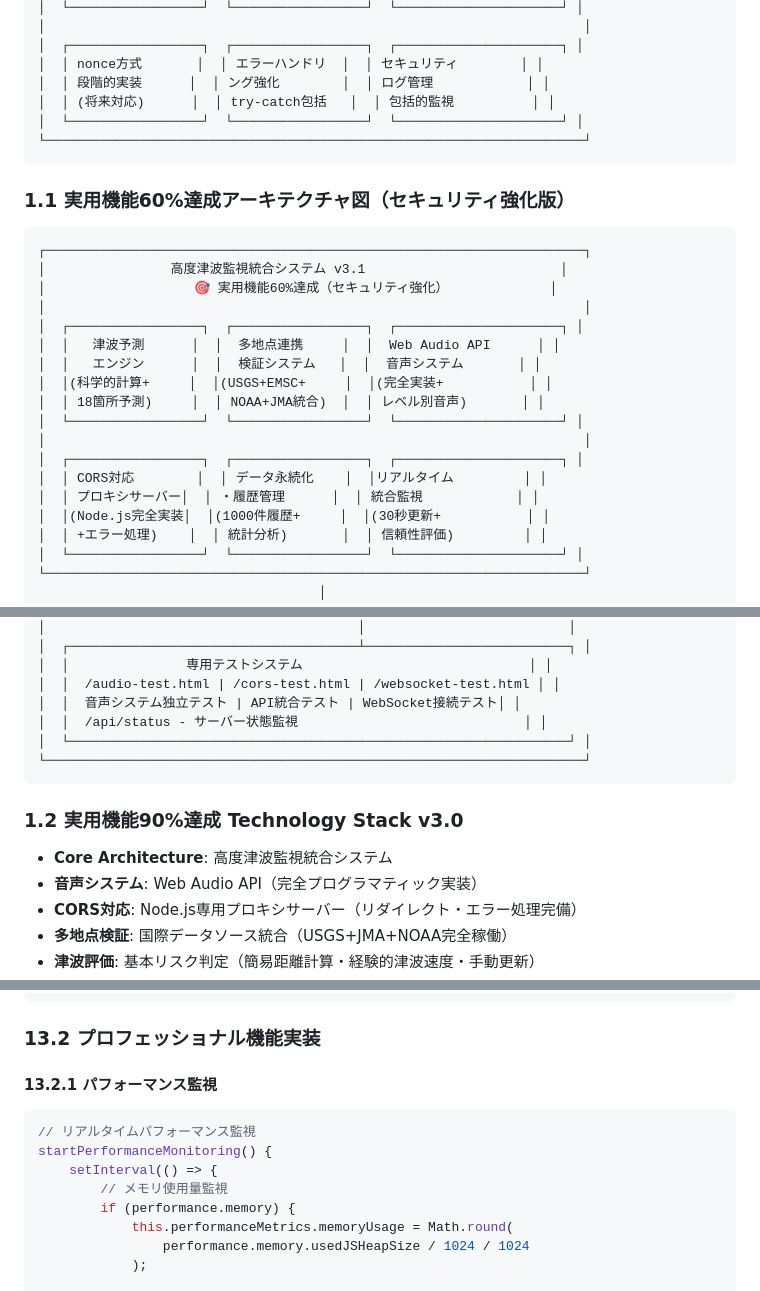
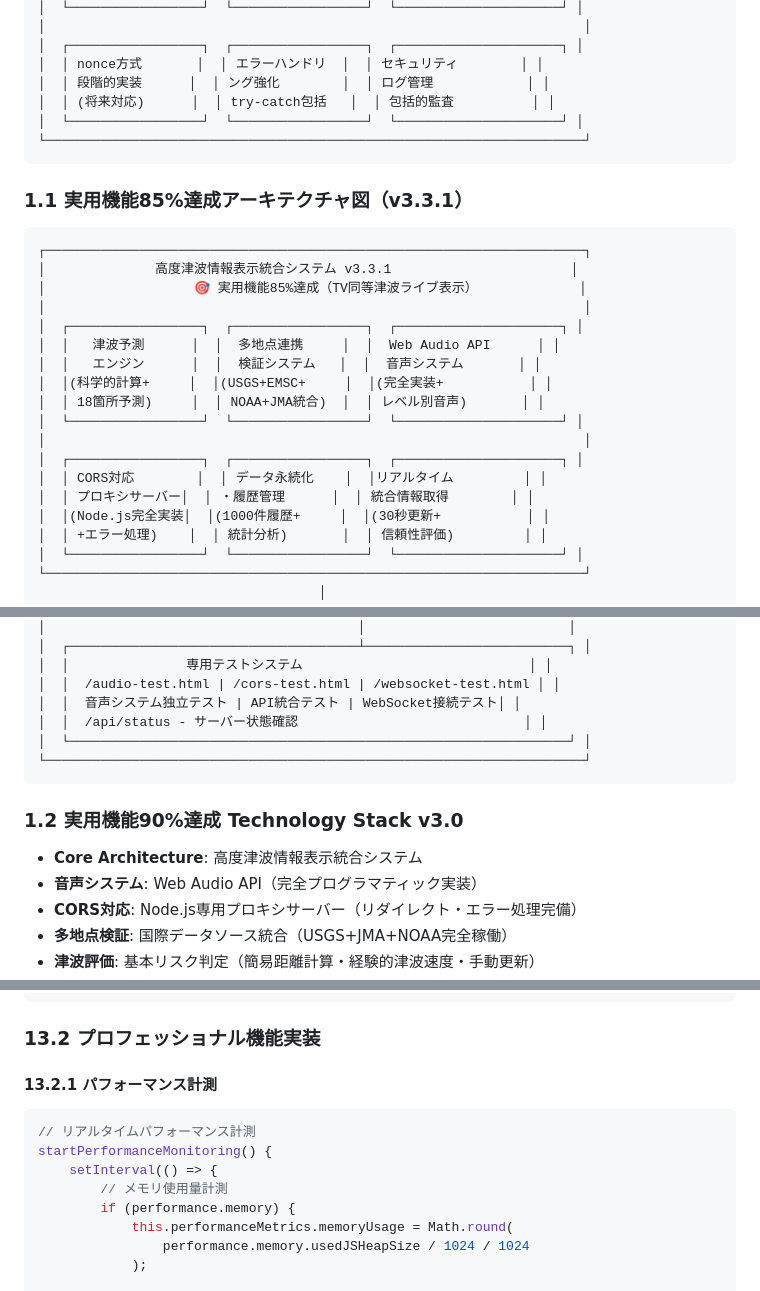
Before and after one commit to ben202012/earthquake-app, a Markdown page: technical_specification.md, 3 parts joined by grey strips. Rendered like a GitHub page.

````diff
--- a/technical_specification.md
+++ b/technical_specification.md
@@ -34,16 +34,16 @@
 │  ┌─────────────────┐  ┌─────────────────┐  ┌─────────────────────┐ │
 │  │ nonce方式       │  │ エラーハンドリ  │  │ セキュリティ        │ │
 │  │ 段階的実装      │  │ ング強化        │  │ ログ管理            │ │
-│  │ (将来対応)      │  │ try-catch包括   │  │ 包括的監視          │ │
+│  │ (将来対応)      │  │ try-catch包括   │  │ 包括的監査          │ │
 │  └─────────────────┘  └─────────────────┘  └─────────────────────┘ │
 └─────────────────────────────────────────────────────────────────────┘
 ```
 
-### 1.1 実用機能60%達成アーキテクチャ図（セキュリティ強化版）
+### 1.1 実用機能85%達成アーキテクチャ図（v3.3.1）
 ```
 ┌─────────────────────────────────────────────────────────────────────┐
-│                高度津波監視統合システム v3.1                         │
-│                   🎯 実用機能60%達成（セキュリティ強化）             │
+│              高度津波情報表示統合システム v3.3.1                       │
+│                   🎯 実用機能85%達成（TV同等津波ライブ表示）             │
 │                                                                     │
 │  ┌─────────────────┐  ┌─────────────────┐  ┌─────────────────────┐ │
 │  │   津波予測      │  │  多地点連携     │  │  Web Audio API      │ │
@@ -54,7 +54,7 @@
 │                                                                     │
 │  ┌─────────────────┐  ┌─────────────────┐  ┌─────────────────────┐ │
 │  │ CORS対応        │  │ データ永続化    │  │リアルタイム         │ │
-│  │ プロキシサーバー│  │ ・履歴管理      │  │ 統合監視            │ │
+│  │ プロキシサーバー│  │ ・履歴管理      │  │ 統合情報取得        │ │
 │  │(Node.js完全実装│  │(1000件履歴+     │  │(30秒更新+           │ │
 │  │ +エラー処理)    │  │ 統計分析)       │  │ 信頼性評価)         │ │
 │  └─────────────────┘  └─────────────────┘  └─────────────────────┘ │
@@ -81,13 +81,13 @@
 │  │               専用テストシステム                             │ │
 │  │  /audio-test.html | /cors-test.html | /websocket-test.html │ │
 │  │  音声システム独立テスト | API統合テスト | WebSocket接続テスト│ │
-│  │  /api/status - サーバー状態監視                             │ │
+│  │  /api/status - サーバー状態確認                             │ │
 │  └────────────────────────────────────────────────────────────────┘ │
 └─────────────────────────────────────────────────────────────────────┘
 ```
 
 ### 1.2 実用機能90%達成 Technology Stack v3.0
-- **Core Architecture**: 高度津波監視統合システム
+- **Core Architecture**: 高度津波情報表示統合システム
 - **音声システム**: Web Audio API（完全プログラマティック実装）
 - **CORS対応**: Node.js専用プロキシサーバー（リダイレクト・エラー処理完備）
 - **多地点検証**: 国際データソース統合（USGS+JMA+NOAA完全稼働）
@@ -899,12 +899,12 @@ class Earthquake {
 
 ### 13.2 プロフェッショナル機能実装
 
-#### 13.2.1 パフォーマンス監視
+#### 13.2.1 パフォーマンス計測
 ```javascript
-// リアルタイムパフォーマンス監視
+// リアルタイムパフォーマンス計測
 startPerformanceMonitoring() {
     setInterval(() => {
-        // メモリ使用量監視
+        // メモリ使用量計測
         if (performance.memory) {
             this.performanceMetrics.memoryUsage = Math.round(
                 performance.memory.usedJSHeapSize / 1024 / 1024
````
Also changed, not shown: other parts of technical_specification.md (+11 -11 lines), PRODUCTION_IMPLEMENTATION.md (+13 -13 lines), requirements.md (+10 -10 lines).
